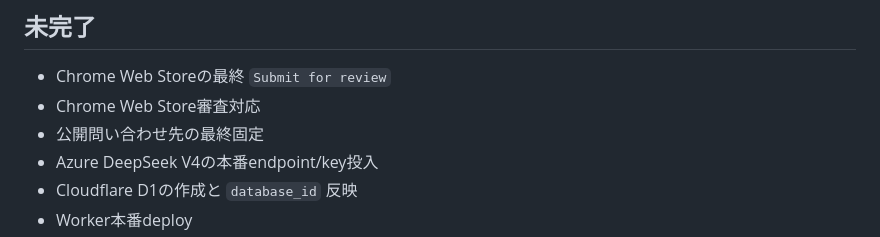
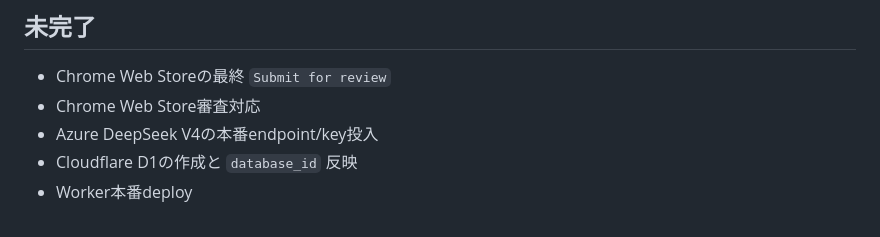
Before and after one commit to daideguchi/formpilot-vault, a Markdown page: docs/00_current_truth.md, the part around the change. GitHub-like rendering.

```diff
--- a/docs/00_current_truth.md
+++ b/docs/00_current_truth.md
@@ -113,7 +113,6 @@ Cloudflare CLI確認では `wrangler whoami` が `not authenticated` でした
 
 - Chrome Web Storeの最終 `Submit for review`
 - Chrome Web Store審査対応
-- 公開問い合わせ先の最終固定
 - Azure DeepSeek V4の本番endpoint/key投入
 - Cloudflare D1の作成と `database_id` 反映
 - Worker本番deploy
```
